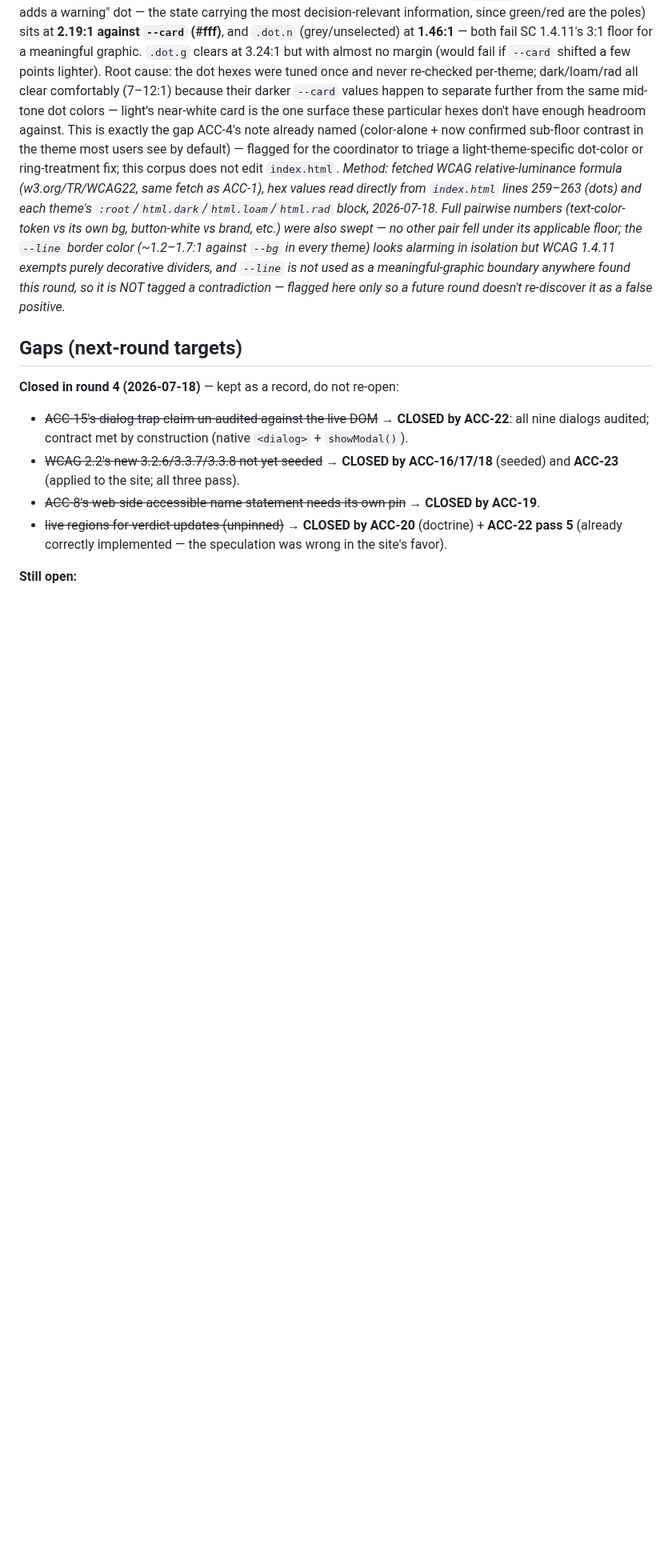
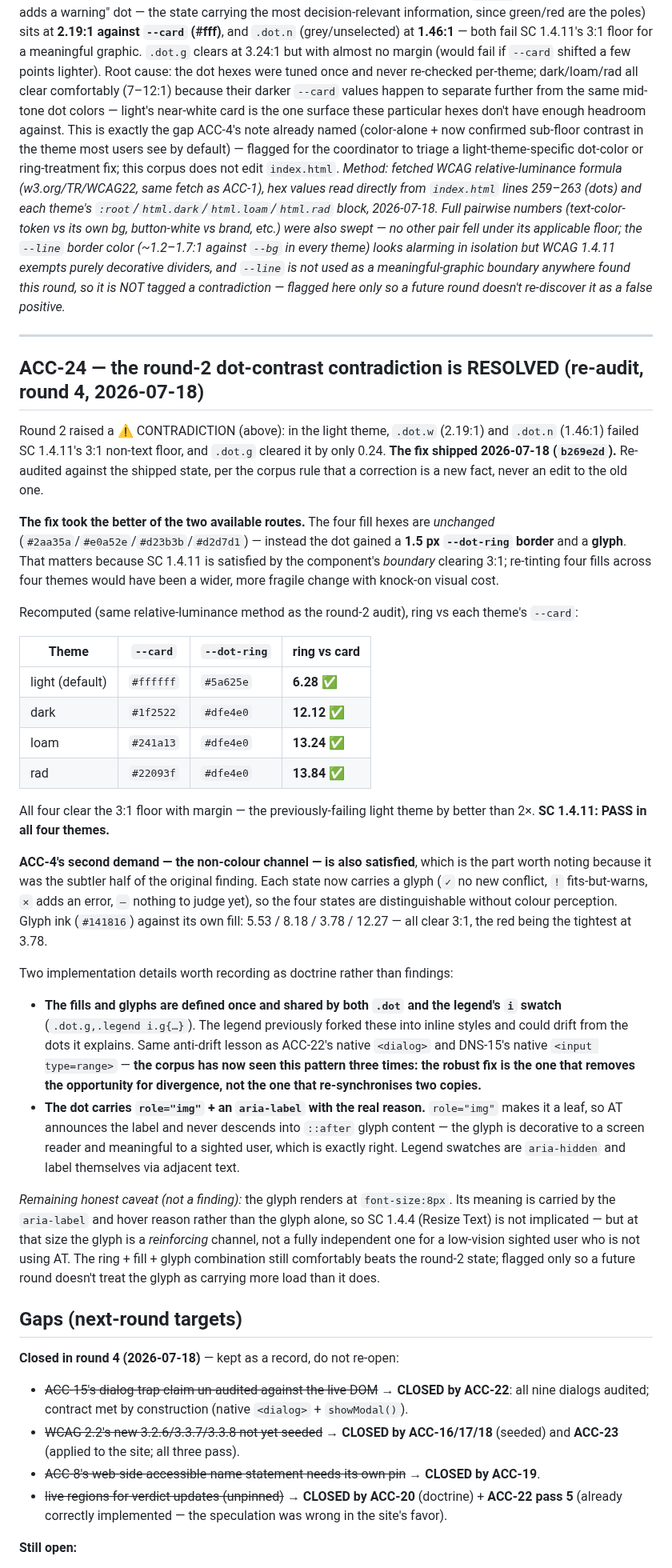
Before and after one commit to dwills38/trailbuilder, a Markdown page: tools/ui-expert/accessibility.md, the part around one of its changes. Shown at 80% size. Drawn GitHub-style; blank space fills up the shorter version.

Commit message:
tooling(ui-expert): ACC-24 — close the round-2 dot-contrast contradiction (re-audit vs shipped fix)
Coordinator flagged open item 4 as stale: the dot fix shipped b269e2d.
Re-audited against the shipped state and closed it as a NEW fact, per
the append-only rule (ACC-4's round-2 audit is left untouched).

Result: RESOLVED. The fix kept all four fill hexes and instead added a
1.5px --dot-ring border + a per-state glyph — the better route, since
SC 1.4.11 is satisfied by the component's boundary and re-tinting four
fills across four themes would have been wider and more fragile.

Recomputed ring-vs-card, same method as round 2:
  light 6.28 | dark 12.12 | loam 13.24 | rad 13.84  — all PASS (3:1 floor)
The previously-failing light theme now clears by better than 2x.

ACC-4's second demand is met too: glyphs (checkmark / ! / x / dash) give
the non-colour channel, with ink-on-fill at 5.53/8.18/3.78/12.27.
Dot carries role="img" + aria-label, so AT announces the reason and never
descends into ::after glyph content.

Recorded as doctrine, not a finding: fills+glyphs are now defined ONCE and
shared by .dot and the legend swatch (the legend previously forked them
into inline styles and could drift). That is the third time this round the
corpus has seen the same lesson — native <dialog> (ACC-22), native
<input type=range> (DNS-15), and now shared token definitions: the robust
fix removes the opportunity for divergence rather than re-syncing copies.

Honest caveat kept: the glyph renders at 8px, so it reinforces rather than
fully replaces the colour channel for a low-vision non-AT user. SC 1.4.4
is not implicated (meaning lives in the aria-label).

Gates: npm test 757 passed, node validate.js 0 problems.

Co-Authored-By: Claude Opus 4.8 <noreply@anthropic.com>

```diff
--- a/tools/ui-expert/accessibility.md
+++ b/tools/ui-expert/accessibility.md
@@ -333,6 +333,58 @@ border color (~1.2–1.7:1 against `--bg` in every theme) looks alarming in isol
 boundary anywhere found this round, so it is NOT tagged a contradiction — flagged here only so
 a future round doesn't re-discover it as a false positive.*
 
+---
+
+## ACC-24 — the round-2 dot-contrast contradiction is RESOLVED (re-audit, round 4, 2026-07-18)
+
+Round 2 raised a ⚠ CONTRADICTION (above): in the light theme, `.dot.w` (2.19:1) and `.dot.n`
+(1.46:1) failed SC 1.4.11's 3:1 non-text floor, and `.dot.g` cleared it by only 0.24. **The fix
+shipped 2026-07-18 (`b269e2d`).** Re-audited against the shipped state, per the corpus rule that
+a correction is a new fact, never an edit to the old one.
+
+**The fix took the better of the two available routes.** The four fill hexes are *unchanged*
+(`#2aa35a`/`#e0a52e`/`#d23b3b`/`#d2d7d1`) — instead the dot gained a **1.5 px `--dot-ring`
+border** and a **glyph**. That matters because SC 1.4.11 is satisfied by the component's
+*boundary* clearing 3:1; re-tinting four fills across four themes would have been a wider,
+more fragile change with knock-on visual cost.
+
+Recomputed (same relative-luminance method as the round-2 audit), ring vs each theme's `--card`:
+
+| Theme | `--card` | `--dot-ring` | ring vs card |
+|---|---|---|---|
+| light (default) | `#ffffff` | `#5a625e` | **6.28 ✅** |
+| dark | `#1f2522` | `#dfe4e0` | **12.12 ✅** |
+| loam | `#241a13` | `#dfe4e0` | **13.24 ✅** |
+| rad | `#22093f` | `#dfe4e0` | **13.84 ✅** |
+
+All four clear the 3:1 floor with margin — the previously-failing light theme by better than 2×.
+**SC 1.4.11: PASS in all four themes.**
+
+**ACC-4's second demand — the non-colour channel — is also satisfied**, which is the part worth
+noting because it was the subtler half of the original finding. Each state now carries a glyph
+(`✓` no new conflict, `!` fits-but-warns, `✕` adds an error, `–` nothing to judge yet), so the
+four states are distinguishable without colour perception. Glyph ink (`#141816`) against its own
+fill: 5.53 / 8.18 / 3.78 / 12.27 — all clear 3:1, the red being the tightest at 3.78.
+
+Two implementation details worth recording as doctrine rather than findings:
+- **The fills and glyphs are defined once and shared by both `.dot` and the legend's `i` swatch**
+  (`.dot.g,.legend i.g{…}`). The legend previously forked these into inline styles and could
+  drift from the dots it explains. Same anti-drift lesson as ACC-22's native `<dialog>` and
+  DNS-15's native `<input type=range>` — **the corpus has now seen this pattern three times: the
+  robust fix is the one that removes the opportunity for divergence, not the one that
+  re-synchronises two copies.**
+- **The dot carries `role="img"` + an `aria-label` with the real reason.** `role="img"` makes it
+  a leaf, so AT announces the label and never descends into `::after` glyph content — the glyph
+  is decorative to a screen reader and meaningful to a sighted user, which is exactly right.
+  Legend swatches are `aria-hidden` and label themselves via adjacent text.
+
+*Remaining honest caveat (not a finding):* the glyph renders at `font-size:8px`. Its meaning is
+carried by the `aria-label` and hover reason rather than the glyph alone, so SC 1.4.4 (Resize
+Text) is not implicated — but at that size the glyph is a *reinforcing* channel, not a fully
+independent one for a low-vision sighted user who is not using AT. The ring + fill + glyph
+combination still comfortably beats the round-2 state; flagged only so a future round doesn't
+treat the glyph as carrying more load than it does.
+
 ## Gaps (next-round targets)
 
 **Closed in round 4 (2026-07-18)** — kept as a record, do not re-open:
```
Also changed, not shown: other parts of tools/ui-expert/accessibility.md (+3 -2 lines).
